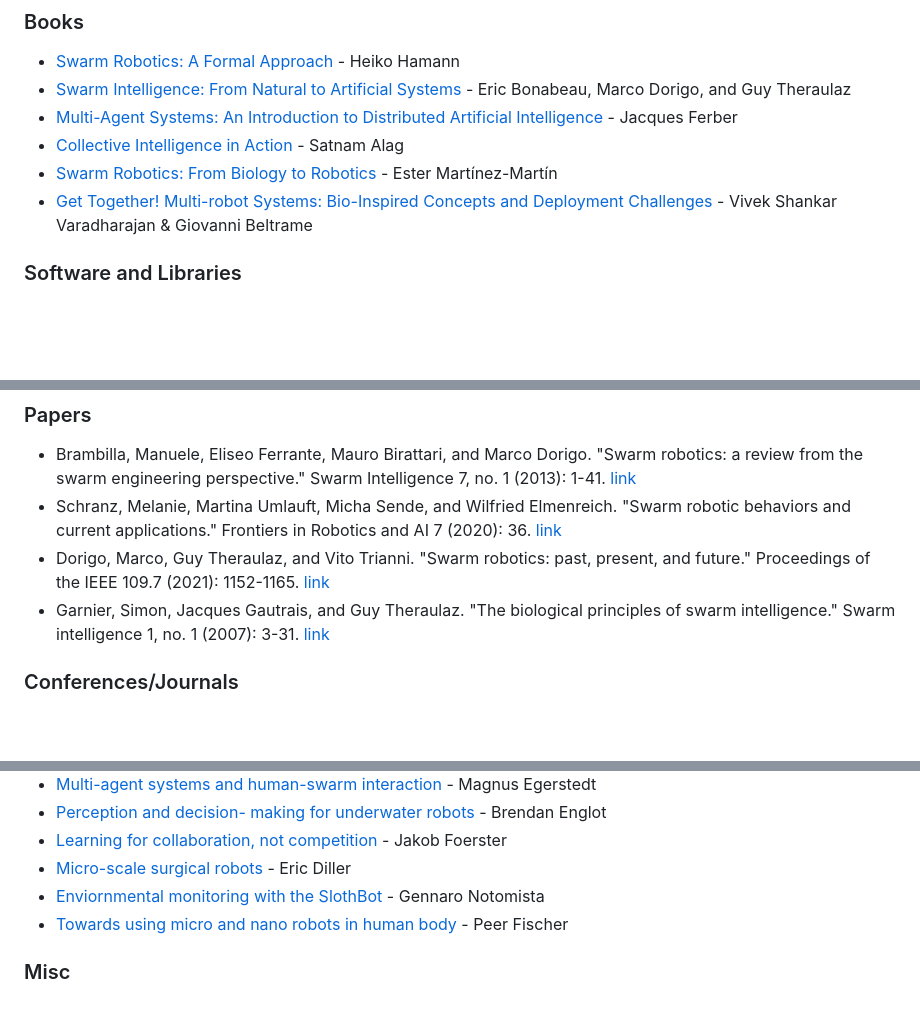
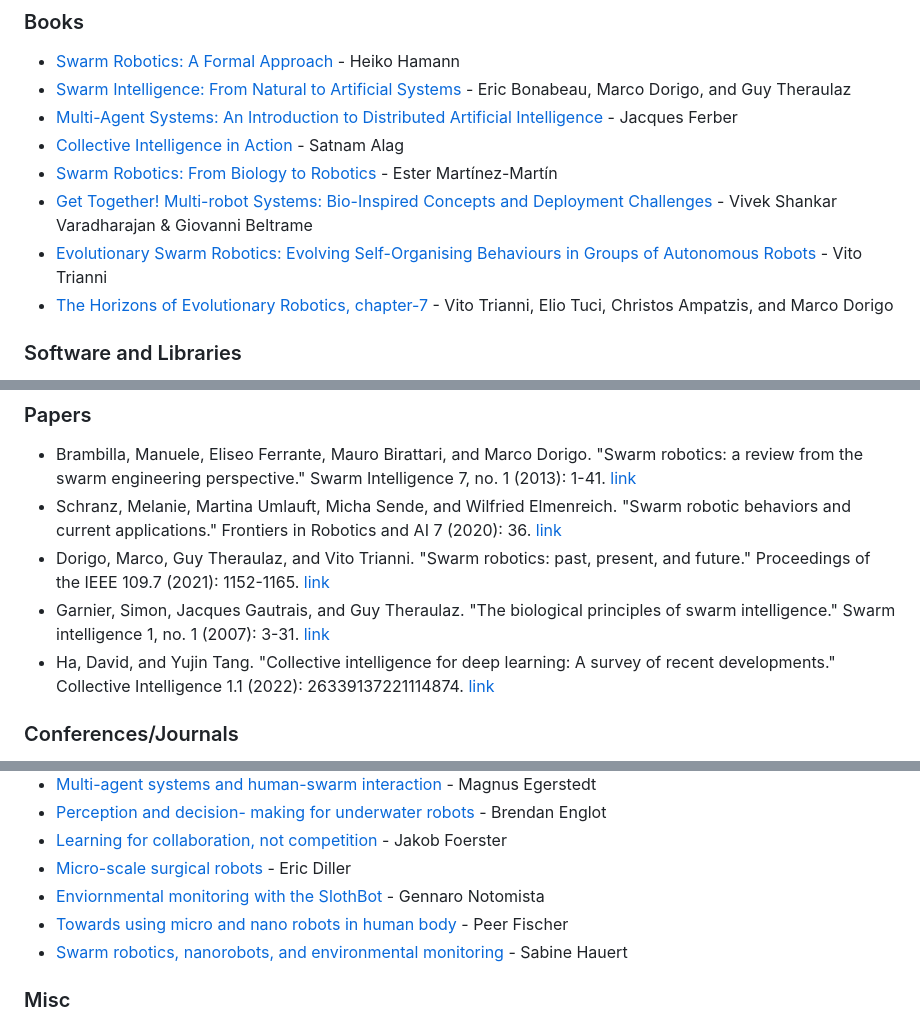
Before and after one commit to pratik-ingle/awesome_Collective_Robotics, a Markdown page: README.md, 3 parts joined by grey strips. Rendered like a GitHub page; blank space fills up the shorter version.

Commit message:
added new books, paper & podcast

```diff
--- a/README.md
+++ b/README.md
@@ -35,6 +35,8 @@ This is a list of various books, courses and other resources for swarm systems a
 * [Collective Intelligence in Action](https://www.manning.com/books/collective-intelligence-in-action) - Satnam Alag
 * [Swarm Robotics: From Biology to Robotics](https://www.intechopen.com/books/3641) - Ester Martínez-Martín
 * [Get Together! Multi-robot Systems: Bio-Inspired Concepts and Deployment Challenges](https://link.springer.com/chapter/10.1007/978-981-19-1983-1_11) - Vivek Shankar Varadharajan & Giovanni Beltrame
+* [Evolutionary Swarm Robotics: Evolving Self-Organising Behaviours in Groups of Autonomous Robots](https://link.springer.com/book/10.1007/978-3-540-77612-3) - Vito Trianni
+* [The Horizons of Evolutionary Robotics, chapter-7](https://terrorgum.com/tfox/books/horizonsofevolutionaryrobotics.pdf) - Vito Trianni, Elio Tuci, Christos Ampatzis, and Marco Dorigo
 
 ### Software and Libraries ###
 
@@ -69,6 +71,7 @@ Central repository for open-source Unity packages, tutorials, and other resource
 * Schranz, Melanie, Martina Umlauft, Micha Sende, and Wilfried Elmenreich. "Swarm robotic behaviors and current applications." Frontiers in Robotics and AI 7 (2020): 36. [link](https://www.frontiersin.org/articles/10.3389/frobt.2020.00036/full)
 * Dorigo, Marco, Guy Theraulaz, and Vito Trianni. "Swarm robotics: past, present, and future." Proceedings of the IEEE 109.7 (2021): 1152-1165. [link](https://www.researchgate.net/publication/352762371_Swarm_Robotics_Past_Present_and_Future)
 * Garnier, Simon, Jacques Gautrais, and Guy Theraulaz. "The biological principles of swarm intelligence." Swarm intelligence 1, no. 1 (2007): 3-31. [link](https://link.springer.com/article/10.1007/s11721-007-0004-y)
+* Ha, David, and Yujin Tang. "Collective intelligence for deep learning: A survey of recent developments." Collective Intelligence 1.1 (2022): 26339137221114874. [link](https://journals.sagepub.com/doi/full/10.1177/26339137221114874)
 
 ### Conferences/Journals ###
 
@@ -114,6 +117,7 @@ Central repository for open-source Unity packages, tutorials, and other resource
 * [Micro-scale surgical robots](https://open.spotify.com/episode/7A0ksIJfJqlz2aEJmHJIxn?si=b736d488efd74935) - Eric Diller
 * [Enviornmental monitoring with the SlothBot](https://open.spotify.com/episode/4lsm6BSQ07dNd0mAVqT1wW?si=e9fb56fdb1ef4e25) - Gennaro Notomista
 * [Towards using micro and nano robots in human body](https://open.spotify.com/episode/6VuLynTNtXEqEw3NhUsSmP?si=3c6bad80a9344d42)  - Peer Fischer
+* [Swarm robotics, nanorobots, and environmental monitoring](https://open.spotify.com/episode/0JWPnKQmwTQdM1K7247jkq?si=6187361f774147a0)  - Sabine Hauert
 
 
 ### Misc ###
```
